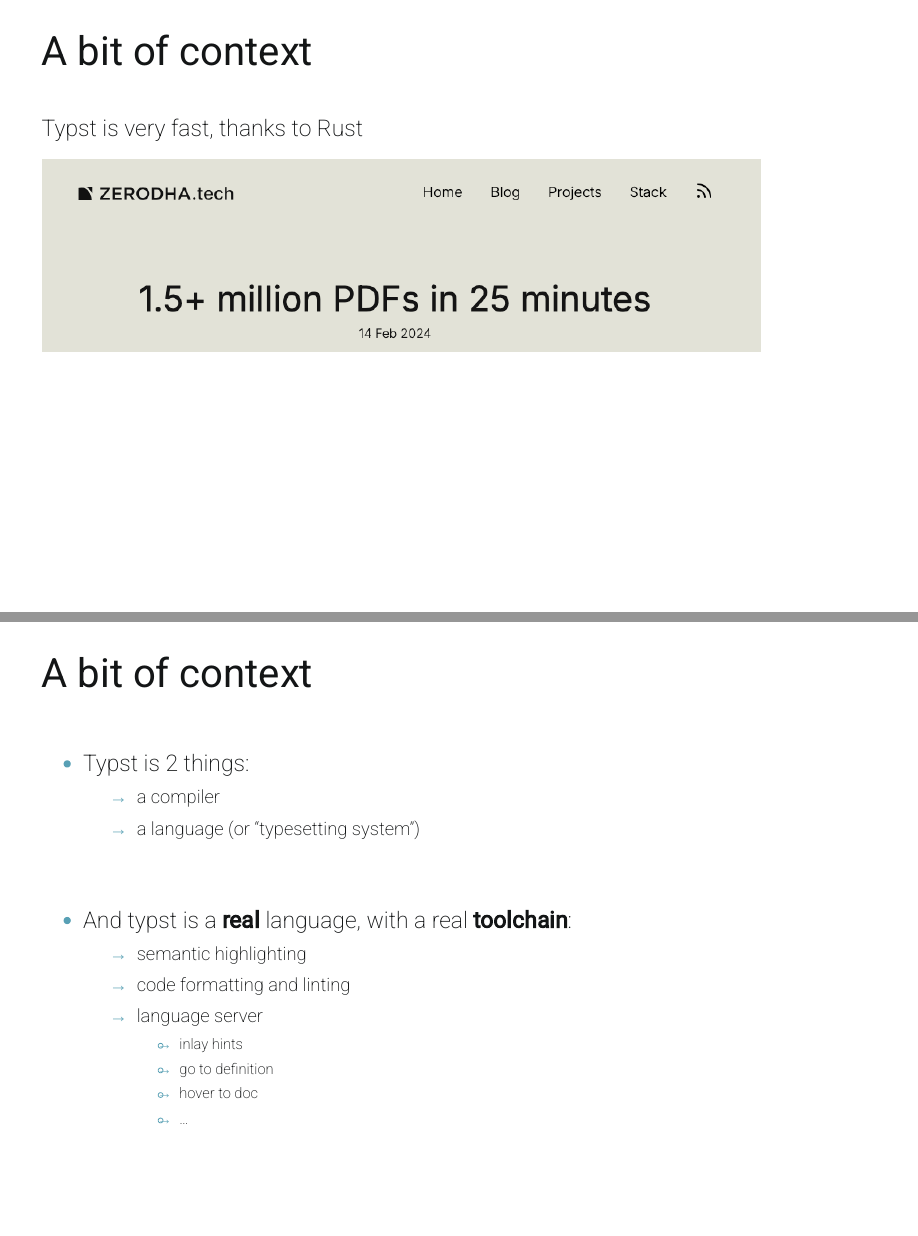
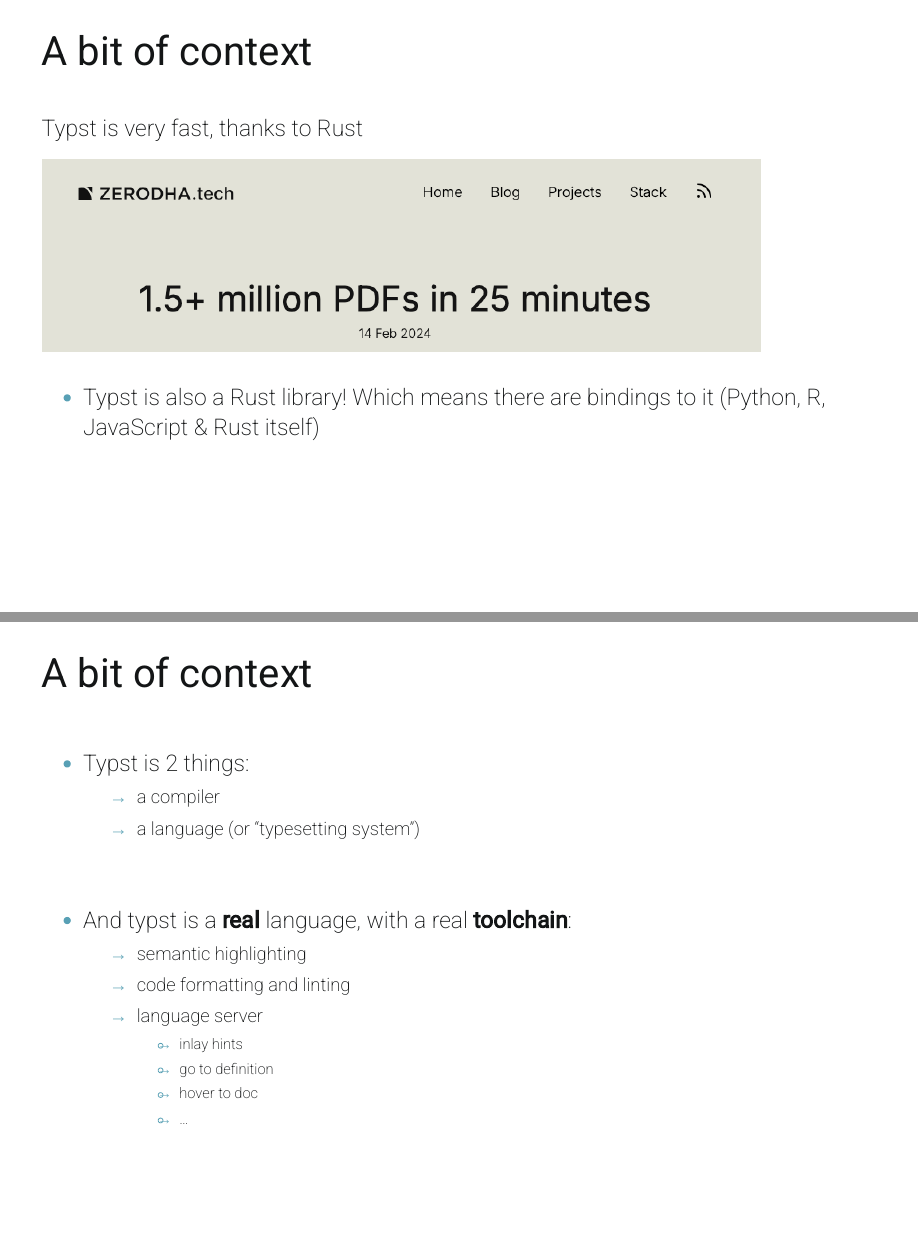
Before and after one commit to JosephBARBIERDARNAL/talk, a Quarto document (src/introduction-to-typst/index.qmd): pages 5 and 6 of 8, joined at a grey line. The pictures show the output file src/introduction-to-typst/index.html that the author committed with the source, opened offline.

Commit message:
autopush

```diff
--- a/src/introduction-to-typst/index.qmd
+++ b/src/introduction-to-typst/index.qmd
@@ -52,6 +52,8 @@ Typst is very fast, thanks to Rust
 
 ![](./migration.png)
 
+- Typst is also a Rust library! Which means there are bindings to it (Python, R, JavaScript & Rust itself)
+
 ## A bit of context
 
 <br>
```
Also changed, not shown: src/introduction-to-typst/index.html.
